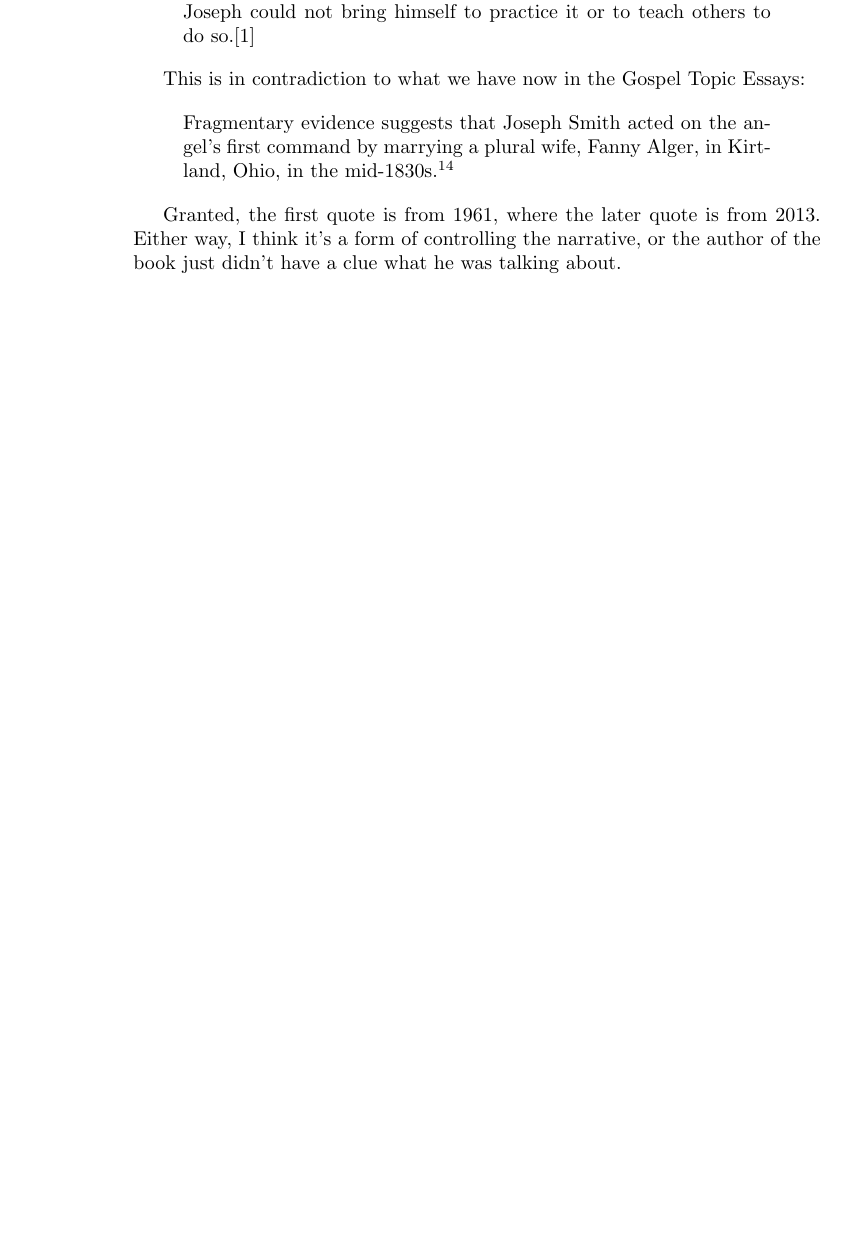
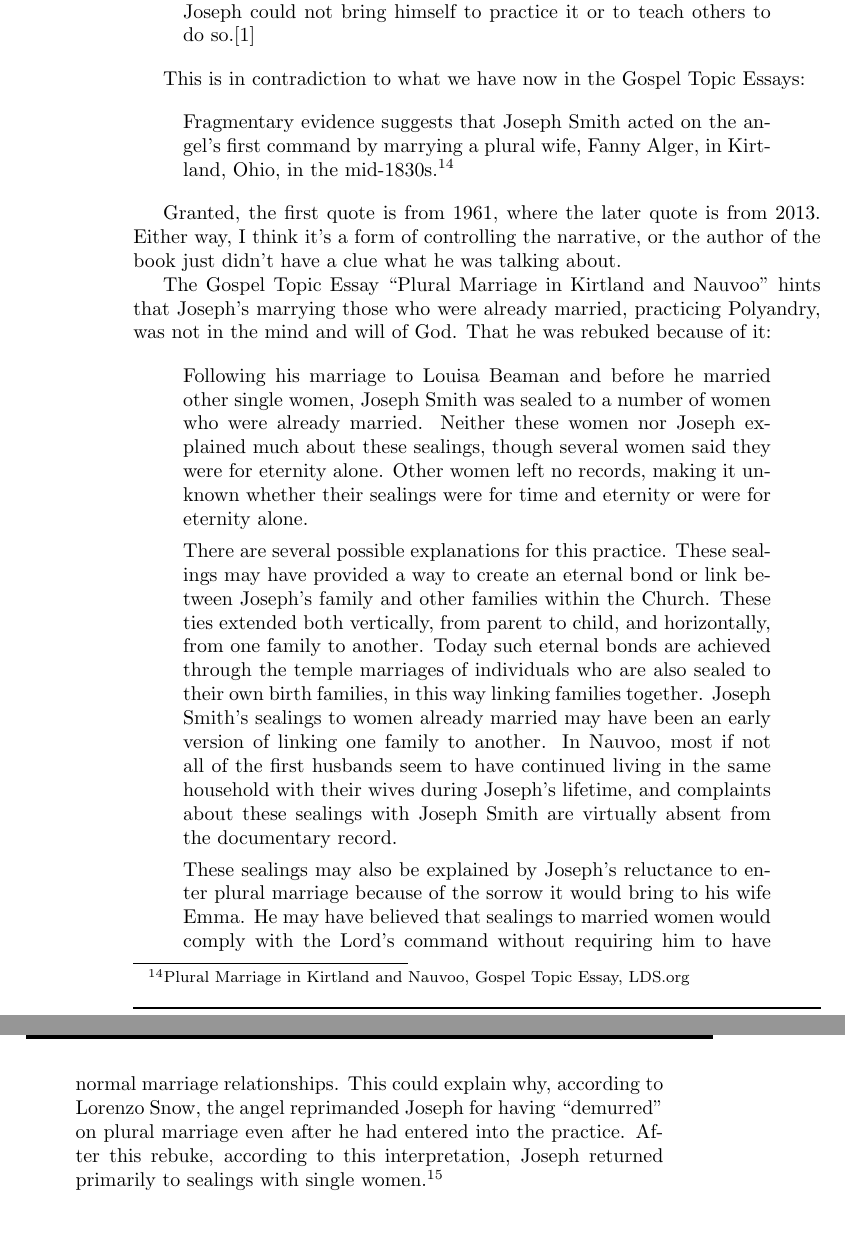
Before and after one commit to kegg/docs, a LaTeX thesis (living/religion.tex, which reads living/articles/polygamy.tex): part of page 60 of 101 before the commit and two parts of pages 60 and 61 of 103 after it, the two joined at a grey line, cut so that both start at the same text, the shorter picture padded with empty space. Compiled offline with pdfLaTeX.

Commit message:
Added quote from gospel topic essay

```diff
--- a/living/articles/polygamy.tex
+++ b/living/articles/polygamy.tex
@@ -260,3 +260,37 @@
 Granted, the first quote is from 1961, where the later quote is from 2013. Either
 way, I think it's a form of controlling the narrative, or the author of the book just
 didn't have a clue what he was talking about.
+
+The Gospel Topic Essay ``Plural Marriage in Kirtland and Nauvoo" hints that Joseph's
+marrying those who were already married, practicing Polyandry, was not in the mind
+and will of God. That he was rebuked because of it:
+
+\begin{displayquote}
+Following his marriage to Louisa Beaman and before he married other single women,
+Joseph Smith was sealed to a number of women who were already married. Neither these
+women nor Joseph explained much about these sealings, though several women said they
+were for eternity alone. Other women left no records, making it unknown whether
+their sealings were for time and eternity or were for eternity alone.
+
+There are several possible explanations for this practice. These sealings may have
+provided a way to create an eternal bond or link between Joseph’s family and other
+families within the Church. These ties extended both vertically, from parent to
+child, and horizontally, from one family to another. Today such eternal bonds are
+achieved through the temple marriages of individuals who are also sealed to their
+own birth families, in this way linking families together. Joseph Smith’s sealings
+to women already married may have been an early version of linking one family to
+another. In Nauvoo, most if not all of the first husbands seem to have continued
+living in the same household with their wives during Joseph’s lifetime, and
+complaints about these sealings with Joseph Smith are virtually absent from the
+documentary record.
+
+These sealings may also be explained by Joseph’s reluctance to enter plural marriage
+because of the sorrow it would bring to his wife Emma. He may have believed that
+sealings to married women would comply with the Lord’s command without requiring
+him to have normal marriage relationships. This could explain why, according to
+Lorenzo Snow, the angel reprimanded Joseph for having ``demurred" on plural marriage
+even after he had entered into the practice. After this rebuke, according to this
+interpretation, Joseph returned primarily to sealings with single women.\footnote{
+Plural Marriage in Kirtland and Nauvoo, Gospel Topic Essay, LDS.org
+}
+\end{displayquote}
```
